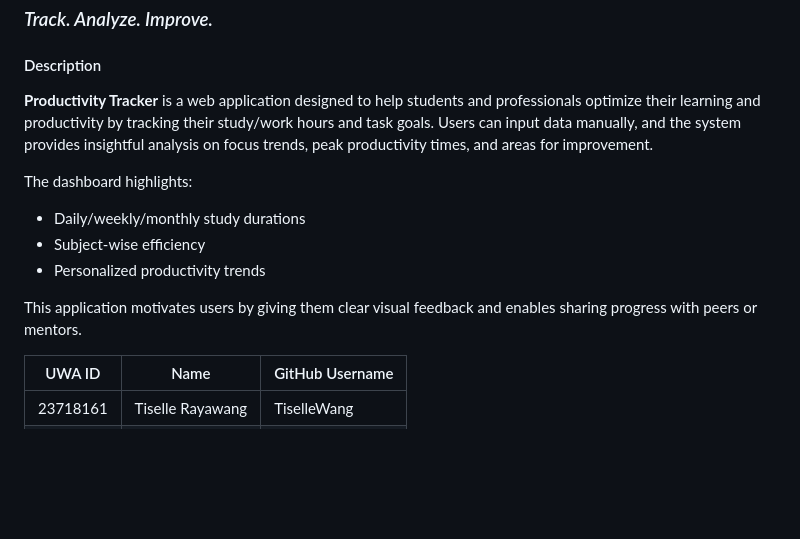
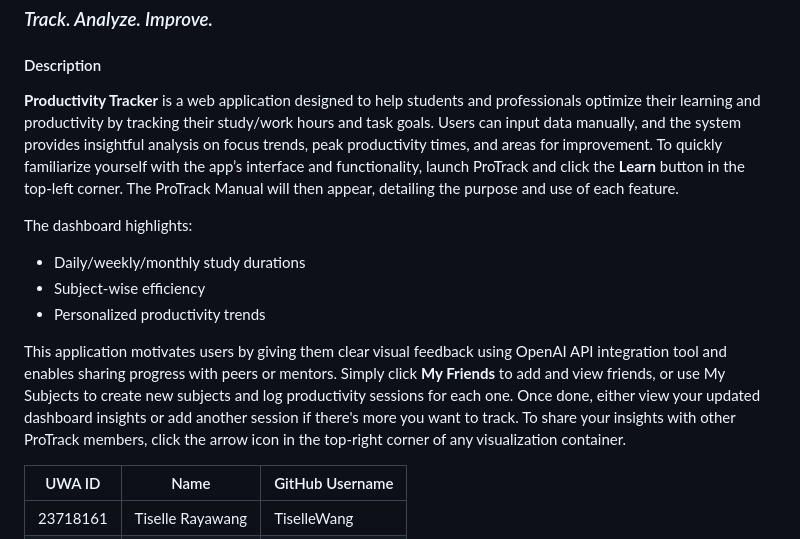
Before and after one commit to Rbho10/CITS3403_PROJECT, a Markdown page: README.md, the part around the change. GitHub-like rendering; blank space fills up the shorter version.

Commit message:
Update README.md with its use cases description

```diff
--- a/README.md
+++ b/README.md
@@ -6,14 +6,14 @@
 
 #### Description
 
-**Productivity Tracker** is a web application designed to help students and professionals optimize their learning and productivity by tracking their study/work hours and task goals. Users can input data manually, and the system provides insightful analysis on focus trends, peak productivity times, and areas for improvement.
+**Productivity Tracker** is a web application designed to help students and professionals optimize their learning and productivity by tracking their study/work hours and task goals. Users can input data manually, and the system provides insightful analysis on focus trends, peak productivity times, and areas for improvement. To quickly familiarize yourself with the app’s interface and functionality, launch ProTrack and click the **Learn** button in the top-left corner. The ProTrack Manual will then appear, detailing the purpose and use of each feature.
 
 The dashboard highlights:
 - Daily/weekly/monthly study durations
 - Subject-wise efficiency
 - Personalized productivity trends
 
-This application motivates users by giving them clear visual feedback and enables sharing progress with peers or mentors.
+This application motivates users by giving them clear visual feedback using OpenAI API integration tool and enables sharing progress with peers or mentors. Simply click **My Friends** to add and view friends, or use My Subjects to create new subjects and log productivity sessions for each one. Once done, either view your updated dashboard insights or add another session if there's more you want to track. To share your insights with other ProTrack members, click the arrow icon in the top-right corner of any visualization container.
 
 
 | UWA ID     | Name          | GitHub Username   |
```
